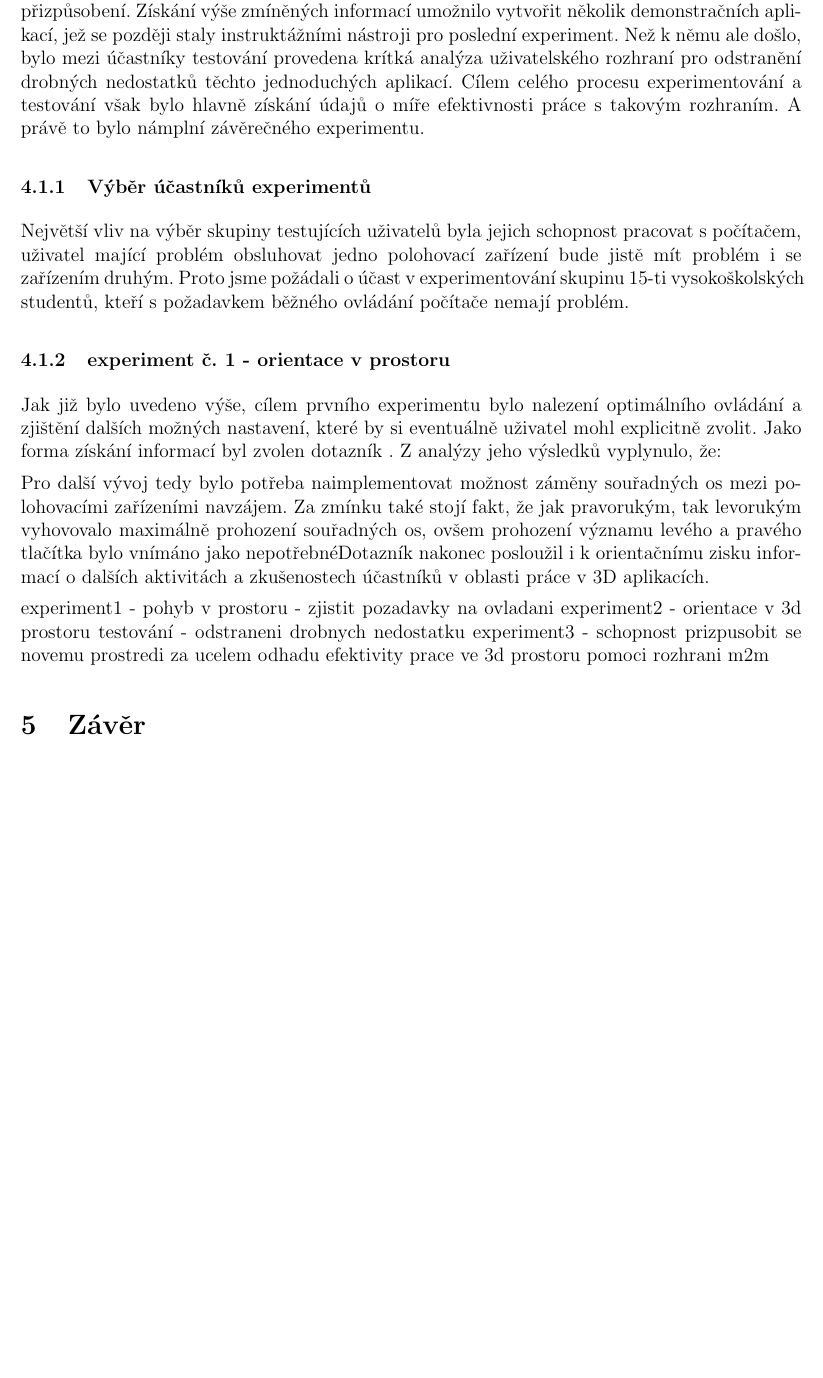
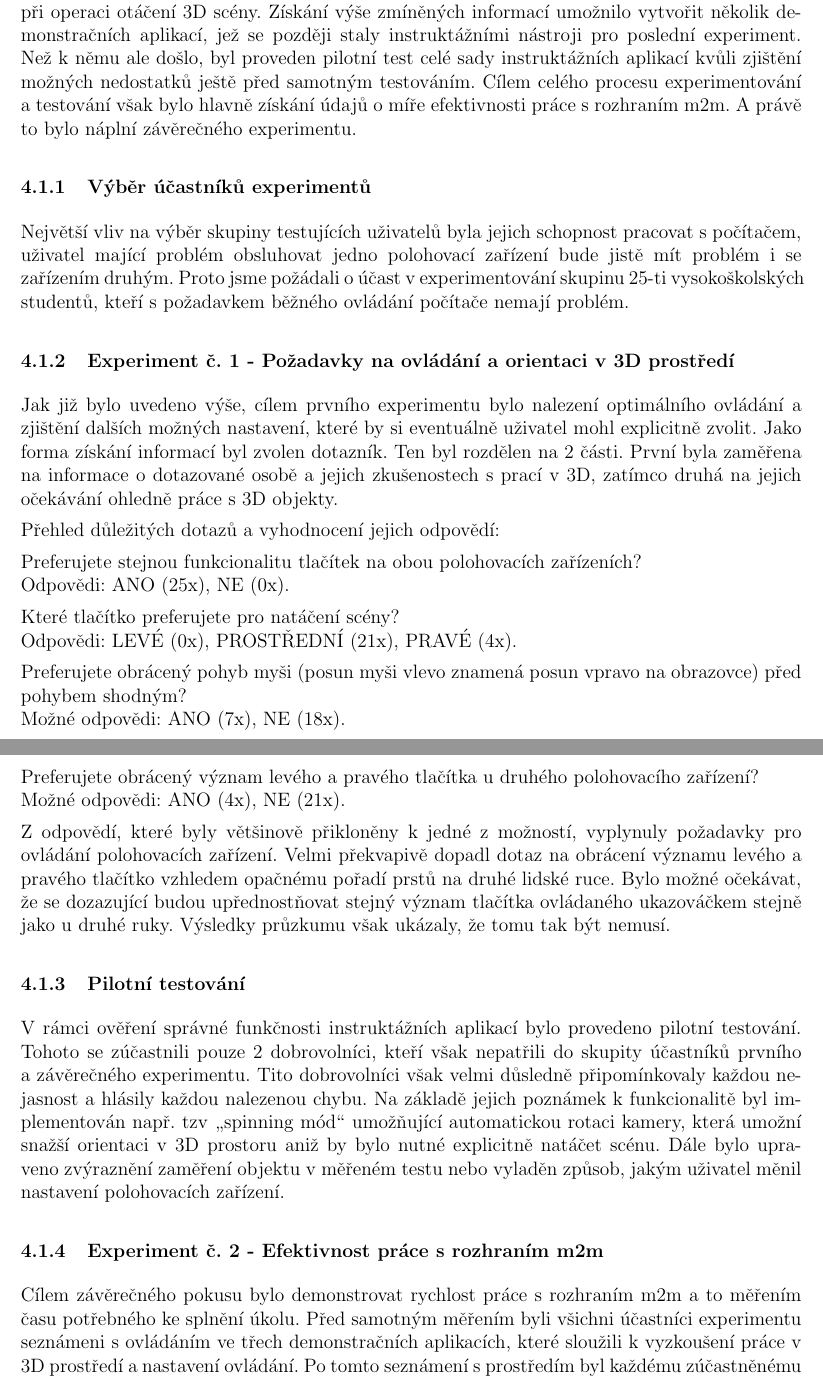
Before and after one commit to nixie/mice2mouse, a LaTeX document (doc/documentation.tex, which reads doc/experimenty.tex): part of page 7 of 8 before the commit and two parts of pages 7 and 8 of 10 after it, the two joined at a grey line, cut so that both start at the same text, the shorter picture padded with empty space. Compiled offline with pdfLaTeX.

Commit message:
pridan text experimentu do doku

```diff
--- a/doc/experimenty.tex
+++ b/doc/experimenty.tex
@@ -5,19 +5,32 @@
 Cílem experimentální části je získání užitečných informací o testovaném subjektu a z nich vycházející další vývoj. Tato kapitola bude tedy popisovat stategii testování a experimentů na rozhraní m2m, výběr vhodné skupiny účastníků těchto pokusů a popisem jednotlivých experimentů a analýzy jejich výsledků.
 
 \subsection{Strategie experimentování a testování}
-Úplně jako první bylo potřeba zjistit, jakým způsobem by měla být aplikace ovládána. Které tlačítka obou polohovacích zařízení používat ke kterým činnostem a jak správně nastavit osy pohybu každého ze vstupních zařízení. Jelikož má rozhraní pracovat v prostředí 3D, musí existovat prostředek pro prostorovou orientaci. Cílem druhého experimentu se tedy stalo zjištění reakcí uživatelů na různé možnosti natáčení 3D scény s ohledem na pohyb v 3D prostoru a jeho přizpůsobení. Získání výše zmíněných informací umožnilo vytvořit několik demonstračních aplikací, jež se později staly instruktážními nástroji pro poslední experiment. Než k němu ale došlo, bylo mezi účastníky testování provedena krítká analýza uživatelského rozhraní pro odstranění drobných nedostatků těchto jednoduchých aplikací. Cílem celého procesu experimentování a testování však bylo hlavně získání údajů o míře efektivnosti práce s takovým rozhraním. A právě to bylo námplní závěrečného experimentu.
+Úplně jako první bylo potřeba zjistit, jakým způsobem by měla být aplikace ovládána, které tlačítka obou polohovacích zařízení se budou používat ke kterým činnostem a jak správně nastavit osy pohybu každého ze vstupních zařízení. Jelikož má rozhraní pracovat v prostředí 3D, musí navíc existovat prostředek pro prostorovou orientaci. Cílem prvního experimentu se tedy stalo zjištění reakcí uživatelů na různé možnosti ovládání prostorového kurzoru a jeho přizpůsobení při operaci otáčení 3D scény. Získání výše zmíněných informací umožnilo vytvořit několik demonstračních aplikací, jež se později staly instruktážními nástroji pro poslední experiment. Než k němu ale došlo, byl proveden pilotní test celé sady instruktážních aplikací kvůli zjištění možných nedostatků ještě před samotným testováním. Cílem celého procesu experimentování a testování však bylo hlavně získání údajů o míře efektivnosti práce s rozhraním m2m. A právě to bylo náplní závěrečného experimentu.
 
 \subsubsection{Výběr účastníků experimentů}
-Největší vliv na výběr skupiny testujících uživatelů byla jejich schopnost pracovat s počítačem, uživatel mající problém obsluhovat jedno polohovací zařízení bude jistě mít problém i se zařízením druhým. Proto jsme požádali o účast v experimentování skupinu 15-ti vysokoškolských studentů, kteří s požadavkem běžného ovládání počítače nemají problém.
+Největší vliv na výběr skupiny testujících uživatelů byla jejich schopnost pracovat s počítačem, uživatel mající problém obsluhovat jedno polohovací zařízení bude jistě mít problém i se zařízením druhým. Proto jsme požádali o účast v experimentování skupinu 25-ti vysokoškolských studentů, kteří s požadavkem běžného ovládání počítače nemají problém.
 
-\subsubsection{experiment č. 1 - orientace v prostoru}
-Jak již bylo uvedeno výše, cílem prvního experimentu bylo nalezení optimálního ovládání a zjištění dalších možných nastavení, které by si eventuálně uživatel mohl explicitně zvolit. Jako forma získání informací byl zvolen dotazník %priloha dotaznik 1
-. Z analýzy jeho výsledků vyplynulo, že: %dodelat
+\subsubsection{Experiment č. 1 - Požadavky na ovládání a orientaci v 3D prostředí}
+Jak již bylo uvedeno výše, cílem prvního experimentu bylo nalezení optimálního ovládání a zjištění dalších možných nastavení, které by si eventuálně uživatel mohl explicitně zvolit. Jako forma získání informací byl zvolen dotazník. Ten byl rozdělen na 2 části. První byla zaměřena na informace o dotazované osobě a jejich zkušenostech s prací v 3D, zatímco druhá na jejich očekávání ohledně práce s 3D objekty.
 
-Pro další vývoj tedy bylo potřeba naimplementovat možnost záměny souřadných os mezi polohovacími zařízeními navzájem. Za zmínku také stojí fakt, že jak pravorukým, tak levorukým vyhovovalo maximálně prohození souřadných os, ovšem prohození významu levého a pravého tlačítka bylo vnímáno jako nepotřebné%opravdu?
-Dotazník nakonec posloužil i k orientačnímu zisku informací o dalších aktivitách a zkušenostech účastníků v oblasti práce v 3D aplikacích.
+\noindent Přehled důležitých dotazů a vyhodnocení jejich odpovědí:
 
-experiment1 - pohyb v prostoru - zjistit pozadavky na ovladani
-experiment2 - orientace v 3d prostoru
-testování   - odstraneni drobnych nedostatku
-experiment3 - schopnost prizpusobit se novemu prostredi za ucelem odhadu efektivity prace ve 3d prostoru pomoci rozhrani m2m
+\noindent Preferujete stejnou funkcionalitu tlačítek na obou polohovacích zařízeních?\\
+Odpovědi: ANO (25x), NE (0x).
+
+\noindent Které tlačítko preferujete pro natáčení scény?\\
+Odpovědi: LEVÉ (0x), PROSTŘEDNÍ (21x), PRAVÉ (4x).
+
+\noindent Preferujete obrácený pohyb myši (posun myši vlevo znamená posun vpravo na obrazovce) před pohybem shodným?\\
+Možné odpovědi: ANO (7x), NE (18x).
+
+\noindent Preferujete obrácený význam levého a pravého tlačítka u druhého polohovacího zařízení?\\
+Možné odpovědi: ANO (4x), NE (21x).
+
+Z odpovědí, které byly většinově přikloněny k jedné z možností, vyplynuly požadavky pro ovládání polohovacích zařízení. Velmi překvapivě dopadl dotaz na obrácení významu levého a pravého tlačítko vzhledem opačnému pořadí prstů na druhé lidské ruce. Bylo možné očekávat, že se dozazující budou upřednostňovat stejný význam tlačítka ovládaného ukazováčkem stejně jako u druhé ruky. Výsledky průzkumu však ukázaly, že tomu tak být nemusí.
+
+\subsubsection{Pilotní testování}
+V rámci ověření správné funkčnosti instruktážních aplikací bylo provedeno pilotní testování. Tohoto se zúčastnili pouze 2 dobrovolníci, kteří však nepatřili do skupity účastníků prvního a závěrečného experimentu. Tito dobrovolníci však velmi důsledně připomínkovaly každou nejasnost a hlásily každou nalezenou chybu. Na základě jejich poznámek k funkcionalitě byl implementován např. tzv \uv{spinning mód} umožňující automatickou rotaci kamery, která umožní snažší orientaci v 3D prostoru aniž by bylo nutné explicitně natáčet scénu. Dále bylo upraveno zvýraznění zaměření objektu v měřeném testu nebo vyladěn způsob, jakým uživatel měnil nastavení polohovacích zařízení.
+
+\subsubsection{Experiment č. 2 - Efektivnost práce s rozhraním m2m}
+Cílem závěrečného pokusu bylo demonstrovat rychlost práce s rozhraním m2m a to měřením času potřebného ke splnění úkolu. Před samotným měřením byli všichni účastníci experimentu seznámeni s ovládáním ve třech demonstračních aplikacích, které sloužili k vyzkoušení práce v 3D prostředí a nastavení ovládání. Po tomto seznámení s prostředím byl každému zúčastněnému spuštěn test v podobě aplikace 3D moorhuhn, kde byl měřen čas \uv{zastřelení} 50-ti krychlí umístěných v 3D prostoru.
```
Also changed, not shown: doc/experimenty.tex (9 more changed lines).
